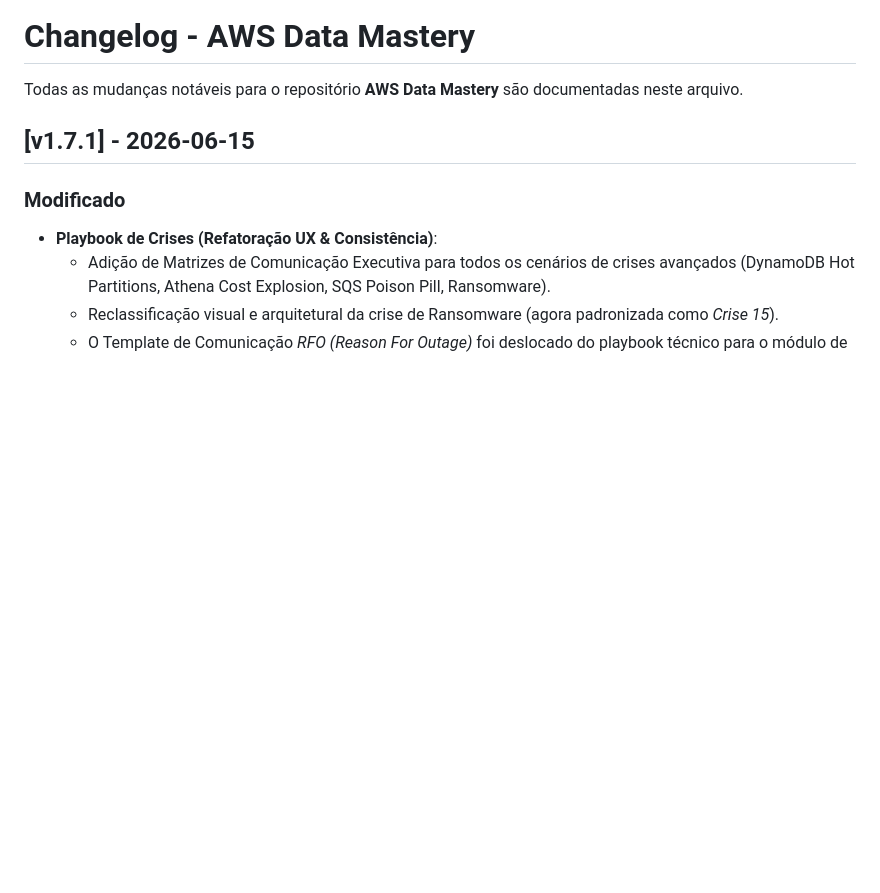
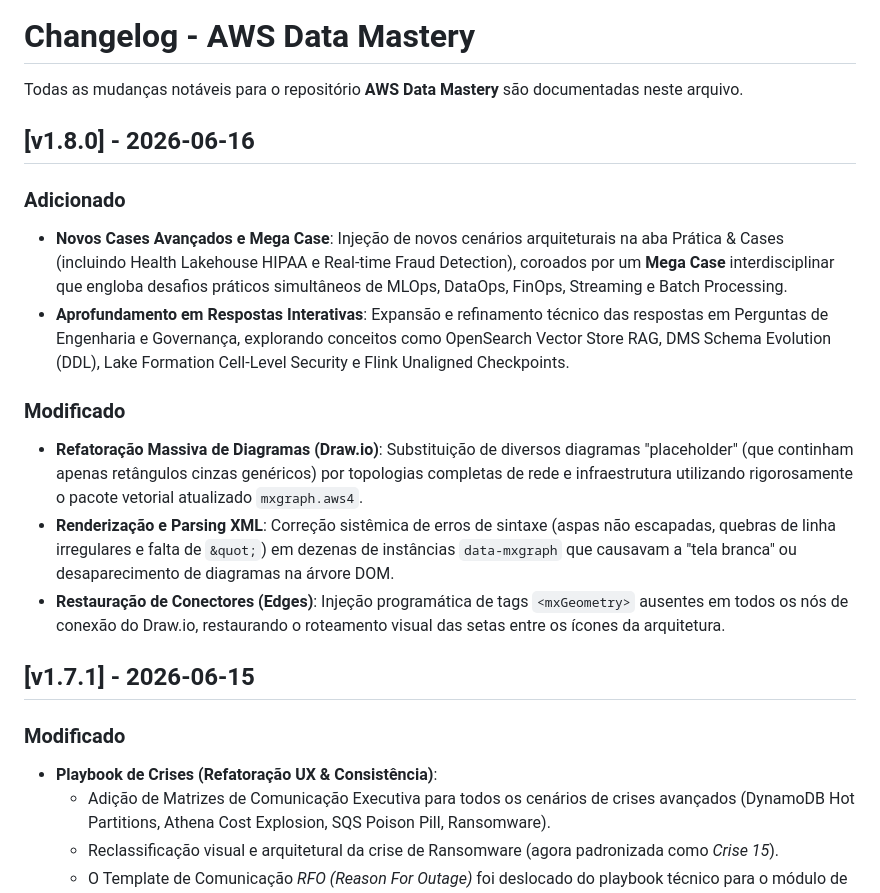
Before and after one commit to Helfstein-one/aws-data-mastery, a Markdown page: CHANGELOG.md, the part around the change. GitHub-like rendering; blank space fills up the shorter version.

```diff
--- a/CHANGELOG.md
+++ b/CHANGELOG.md
@@ -1,6 +1,17 @@
 # Changelog - AWS Data Mastery
 
 Todas as mudanças notáveis para o repositório **AWS Data Mastery** são documentadas neste arquivo.
+
+## [v1.8.0] - 2026-06-16
+
+### Adicionado
+- **Novos Cases Avançados e Mega Case**: Injeção de novos cenários arquiteturais na aba Prática & Cases (incluindo Health Lakehouse HIPAA e Real-time Fraud Detection), coroados por um **Mega Case** interdisciplinar que engloba desafios práticos simultâneos de MLOps, DataOps, FinOps, Streaming e Batch Processing.
+- **Aprofundamento em Respostas Interativas**: Expansão e refinamento técnico das respostas em Perguntas de Engenharia e Governança, explorando conceitos como OpenSearch Vector Store RAG, DMS Schema Evolution (DDL), Lake Formation Cell-Level Security e Flink Unaligned Checkpoints.
+
+### Modificado
+- **Refatoração Massiva de Diagramas (Draw.io)**: Substituição de diversos diagramas "placeholder" (que continham apenas retângulos cinzas genéricos) por topologias completas de rede e infraestrutura utilizando rigorosamente o pacote vetorial atualizado `mxgraph.aws4`.
+- **Renderização e Parsing XML**: Correção sistêmica de erros de sintaxe (aspas não escapadas, quebras de linha irregulares e falta de `&quot;`) em dezenas de instâncias `data-mxgraph` que causavam a "tela branca" ou desaparecimento de diagramas na árvore DOM.
+- **Restauração de Conectores (Edges)**: Injeção programática de tags `<mxGeometry>` ausentes em todos os nós de conexão do Draw.io, restaurando o roteamento visual das setas entre os ícones da arquitetura.
 
 ## [v1.7.1] - 2026-06-15
 
```
Also changed, not shown: README.md (+5 -5 lines).
